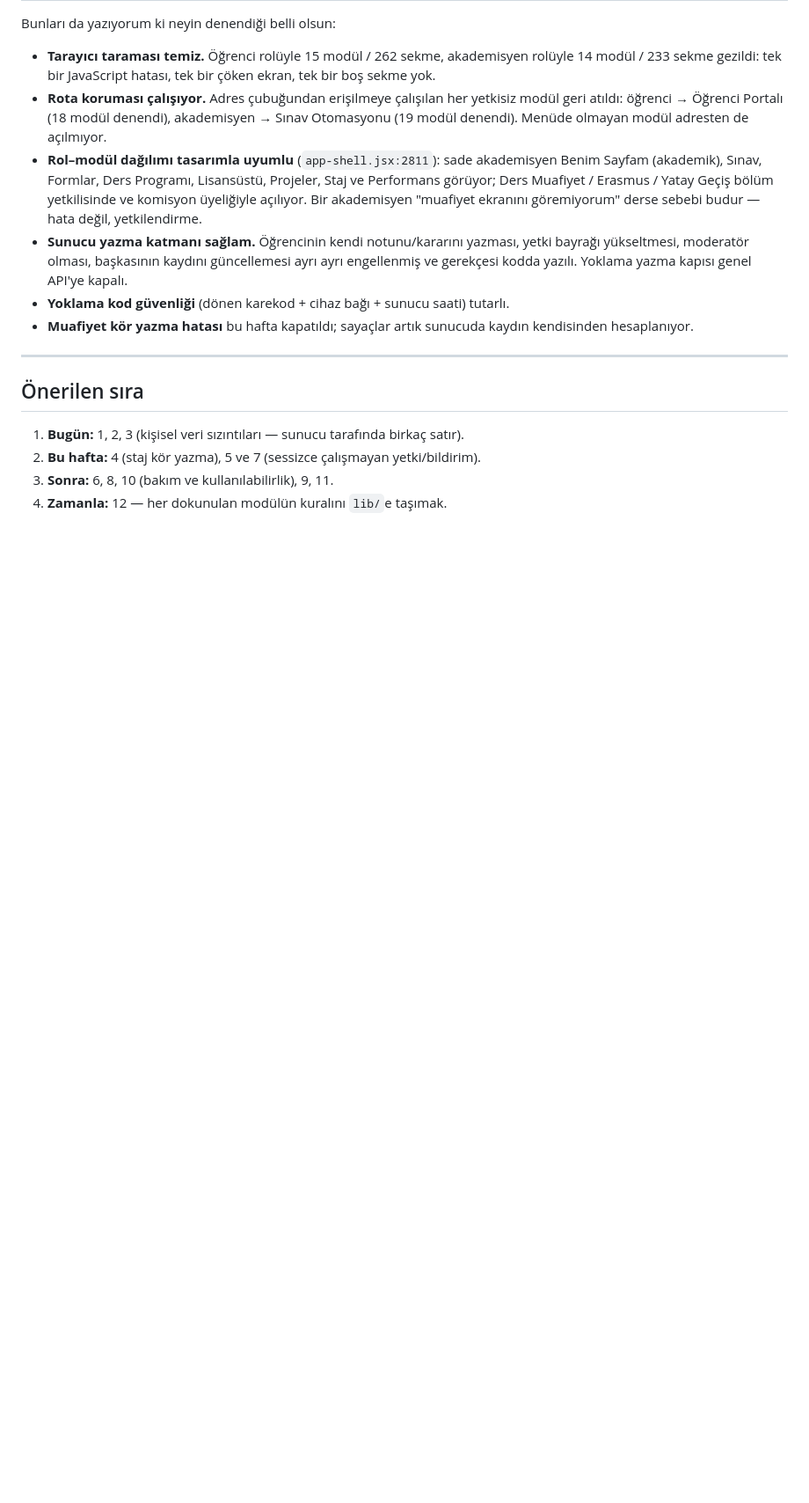
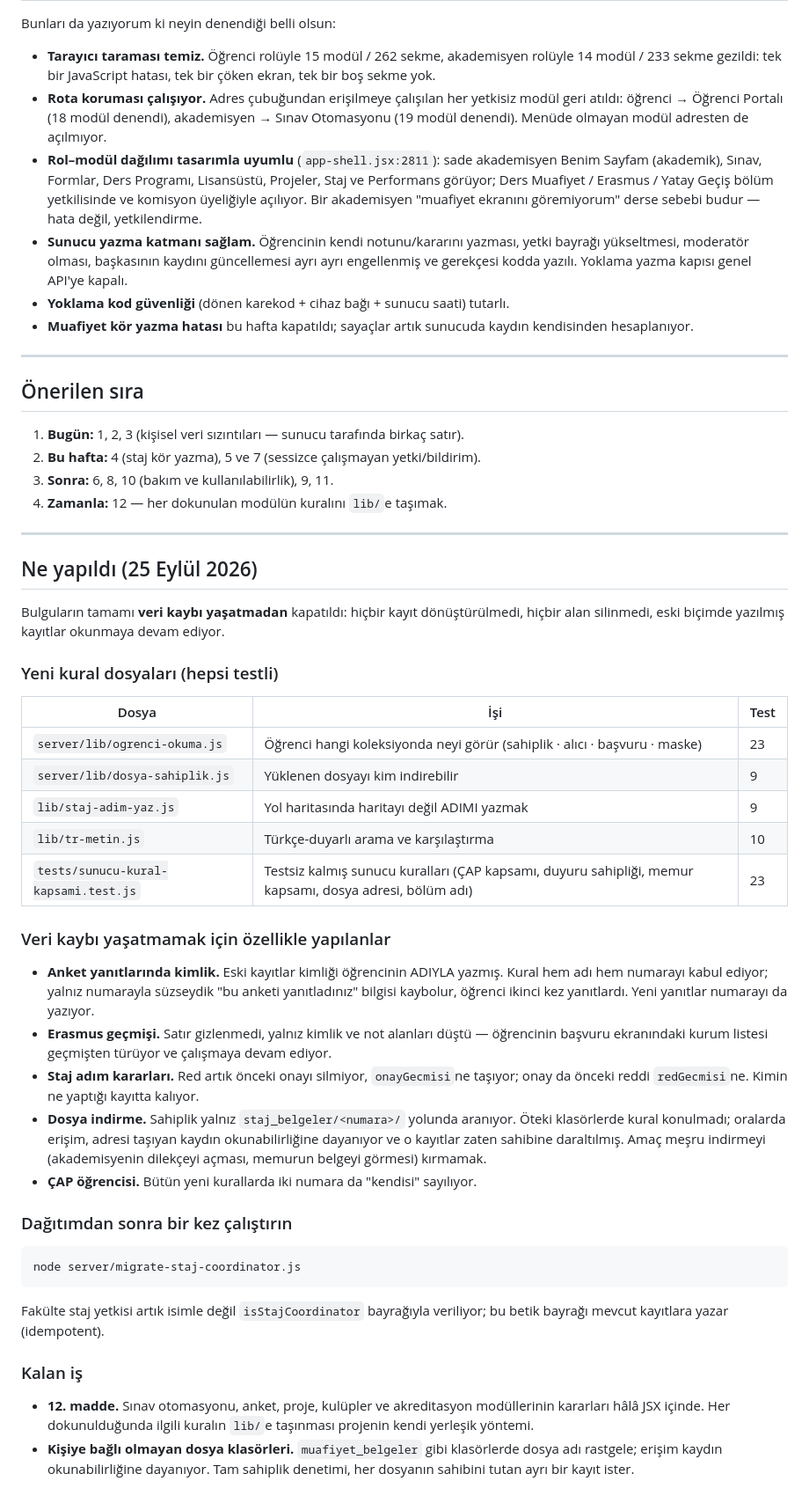
Before and after one commit to mrtunahan/erasmus_caku, a Markdown page: docs/sistem-kontrol-raporu.md, the part around one of its changes. Shown at 88% size. Rendered like a GitHub page; blank space fills up the shorter version.

````diff
--- a/docs/sistem-kontrol-raporu.md
+++ b/docs/sistem-kontrol-raporu.md
@@ -285,3 +292,57 @@ Bunları da yazıyorum ki neyin denendiği belli olsun:
 2. **Bu hafta:** 4 (staj kör yazma), 5 ve 7 (sessizce çalışmayan yetki/bildirim).
 3. **Sonra:** 6, 8, 10 (bakım ve kullanılabilirlik), 9, 11.
 4. **Zamanla:** 12 — her dokunulan modülün kuralını `lib/`e taşımak.
+
+---
+
+## Ne yapıldı (25 Eylül 2026)
+
+Bulguların tamamı **veri kaybı yaşatmadan** kapatıldı: hiçbir kayıt
+dönüştürülmedi, hiçbir alan silinmedi, eski biçimde yazılmış kayıtlar
+okunmaya devam ediyor.
+
+### Yeni kural dosyaları (hepsi testli)
+
+| Dosya                                | İşi                                                                                                     | Test |
+| ------------------------------------ | ------------------------------------------------------------------------------------------------------- | ---- |
+| `server/lib/ogrenci-okuma.js`        | Öğrenci hangi koleksiyonda neyi görür (sahiplik · alıcı · başvuru · maske)                              | 23   |
+| `server/lib/dosya-sahiplik.js`       | Yüklenen dosyayı kim indirebilir                                                                        | 9    |
+| `lib/staj-adim-yaz.js`               | Yol haritasında haritayı değil ADIMI yazmak                                                             | 9    |
+| `lib/tr-metin.js`                    | Türkçe-duyarlı arama ve karşılaştırma                                                                   | 10   |
+| `tests/sunucu-kural-kapsami.test.js` | Testsiz kalmış sunucu kuralları (ÇAP kapsamı, duyuru sahipliği, memur kapsamı, dosya adresi, bölüm adı) | 23   |
+
+### Veri kaybı yaşatmamak için özellikle yapılanlar
+
+- **Anket yanıtlarında kimlik.** Eski kayıtlar kimliği öğrencinin ADIYLA
+  yazmış. Kural hem adı hem numarayı kabul ediyor; yalnız numarayla süzseydik
+  "bu anketi yanıtladınız" bilgisi kaybolur, öğrenci ikinci kez yanıtlardı.
+  Yeni yanıtlar numarayı da yazıyor.
+- **Erasmus geçmişi.** Satır gizlenmedi, yalnız kimlik ve not alanları düştü —
+  öğrencinin başvuru ekranındaki kurum listesi geçmişten türüyor ve çalışmaya
+  devam ediyor.
+- **Staj adım kararları.** Red artık önceki onayı silmiyor, `onayGecmisi`ne
+  taşıyor; onay da önceki reddi `redGecmisi`ne. Kimin ne yaptığı kayıtta kalıyor.
+- **Dosya indirme.** Sahiplik yalnız `staj_belgeler/<numara>/` yolunda aranıyor.
+  Öteki klasörlerde kural konulmadı; oralarda erişim, adresi taşıyan kaydın
+  okunabilirliğine dayanıyor ve o kayıtlar zaten sahibine daraltılmış. Amaç
+  meşru indirmeyi (akademisyenin dilekçeyi açması, memurun belgeyi görmesi)
+  kırmamak.
+- **ÇAP öğrencisi.** Bütün yeni kurallarda iki numara da "kendisi" sayılıyor.
+
+### Dağıtımdan sonra bir kez çalıştırın
+
+```bash
+node server/migrate-staj-coordinator.js
+```
+
+Fakülte staj yetkisi artık isimle değil `isStajCoordinator` bayrağıyla
+veriliyor; bu betik bayrağı mevcut kayıtlara yazar (idempotent).
+
+### Kalan iş
+
+- **12. madde.** Sınav otomasyonu, anket, proje, kulüpler ve akreditasyon
+  modüllerinin kararları hâlâ JSX içinde. Her dokunulduğunda ilgili kuralın
+  `lib/`e taşınması projenin kendi yerleşik yöntemi.
+- **Kişiye bağlı olmayan dosya klasörleri.** `muafiyet_belgeler` gibi
+  klasörlerde dosya adı rastgele; erişim kaydın okunabilirliğine dayanıyor.
+  Tam sahiplik denetimi, her dosyanın sahibini tutan ayrı bir kayıt ister.
````
Also changed, not shown: other parts of docs/sistem-kontrol-raporu.md (+21 -14 lines).
